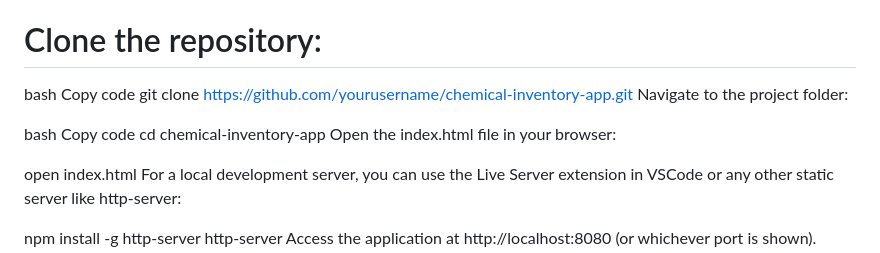
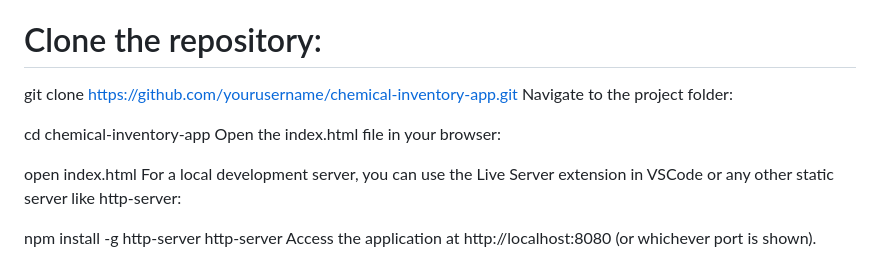
Before and after one commit to imanshu-sk09/himanahujsproject, a Markdown page: README.md, the part around the change. GitHub-like rendering.

```diff
--- a/README.md
+++ b/README.md
@@ -20,13 +20,11 @@ To run this project locally:
 
 # Clone the repository:
 
-bash
-Copy code
+
 git clone https://github.com/yourusername/chemical-inventory-app.git
 Navigate to the project folder:
 
-bash
-Copy code
+
 cd chemical-inventory-app
 Open the index.html file in your browser:
 
```
